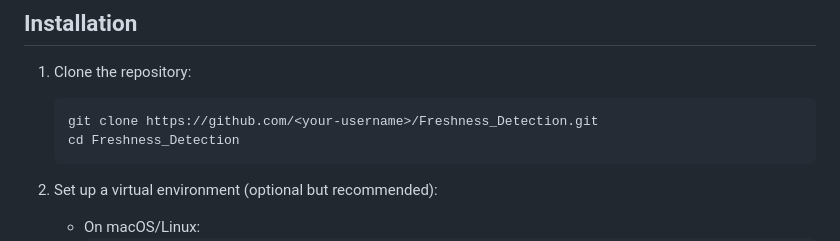
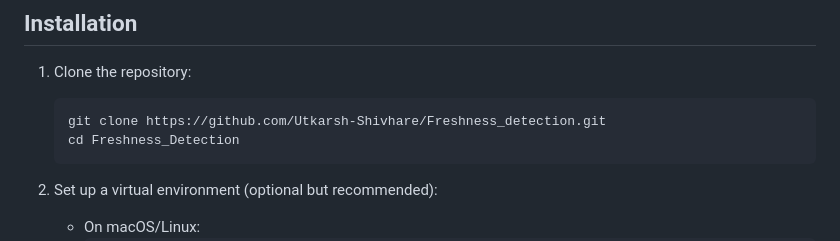
Before and after one commit to Utkarsh-Shivhare/Freshness_detection, a Markdown page: README.md, the part around the change. Drawn GitHub-style.

````diff
--- a/README.md
+++ b/README.md
@@ -20,7 +20,7 @@ Publicly available data from Roboflow has been used for model training and refin
 
 1. Clone the repository:
    ```bash
-   git clone https://github.com/<your-username>/Freshness_Detection.git
+   git clone https://github.com/Utkarsh-Shivhare/Freshness_detection.git
    cd Freshness_Detection
    ```
 
````
